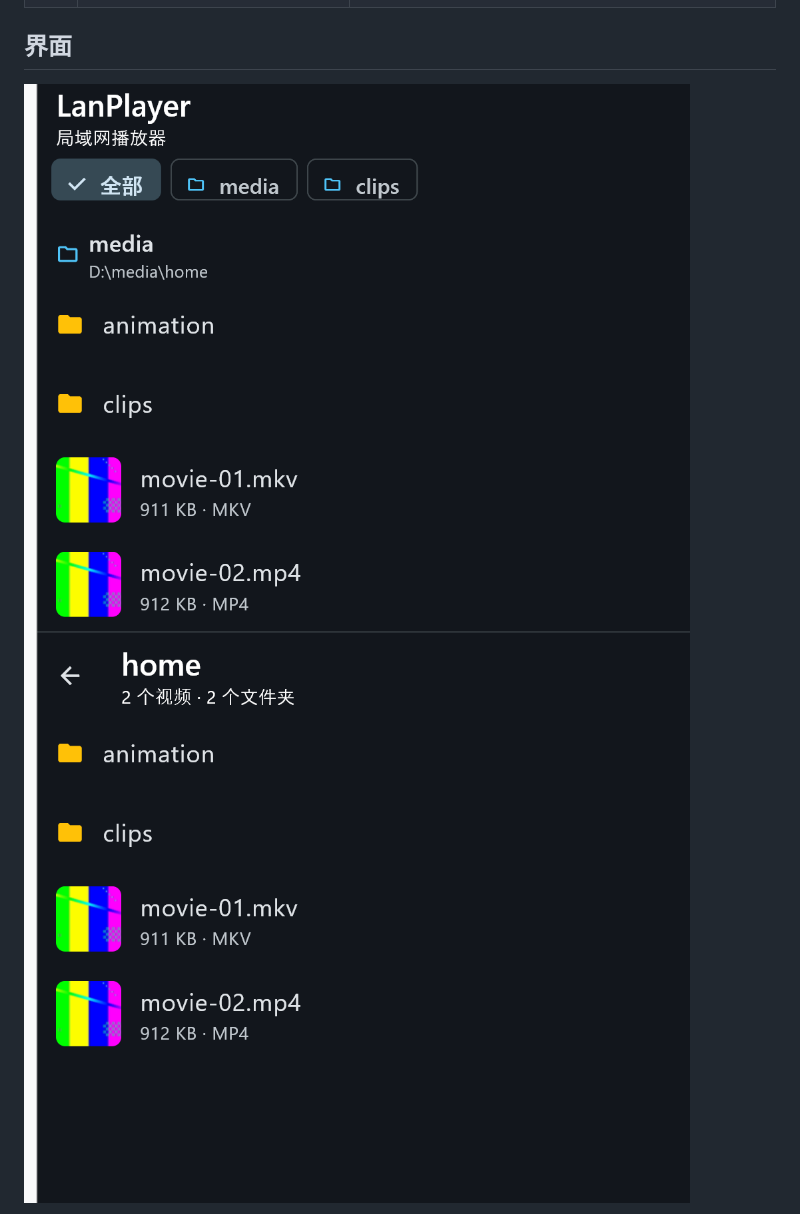
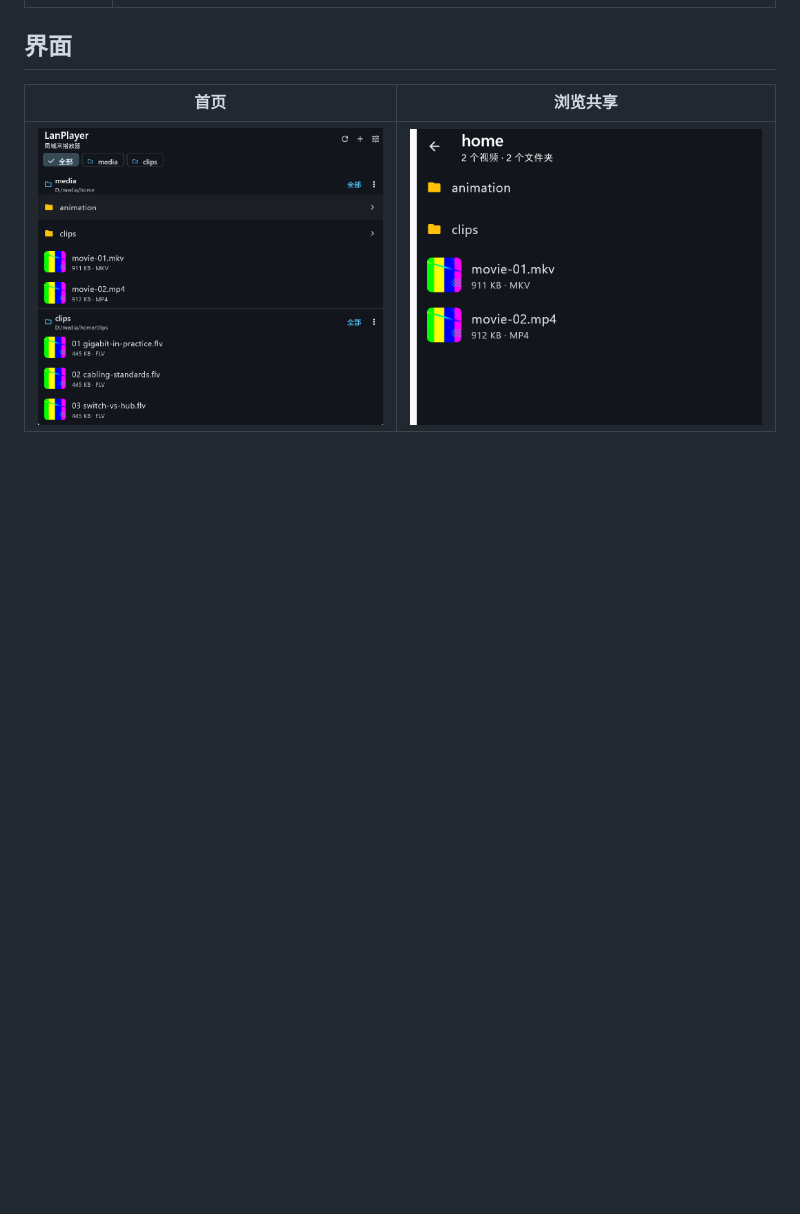
Before and after one commit to LXinH3RT/LanPlayer, a Markdown page: README.md, the part around the change printed below. Drawn GitHub-style; pictures changed too: docs/images/desktop-home.png; blank space fills up the shorter version.

```diff
--- a/README.md
+++ b/README.md
@@ -47,6 +36,7 @@
 
 ## 界面
 
-![首页](docs/images/desktop-home.png)
-![浏览共享](docs/images/desktop-browse.png)
+| 首页 | 浏览共享 |
+|-|-|
+| ![首页](docs/images/desktop-home.png) | ![浏览](docs/images/desktop-browse.png) |
 
```
Also changed, not shown: other parts of README.md (+153 -144 lines), README.en.md (added, +272 -0 lines), 1 other file.
